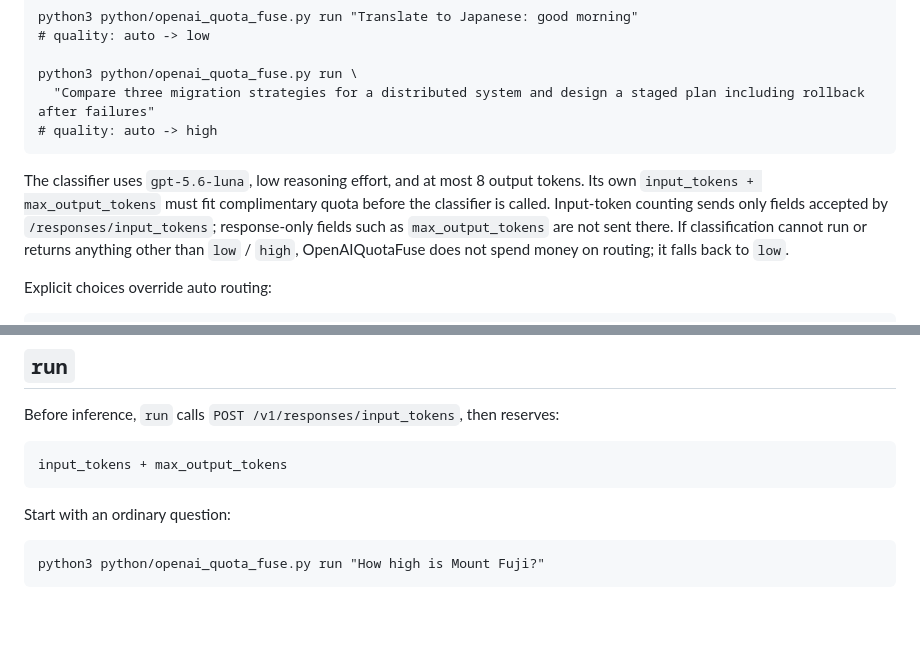
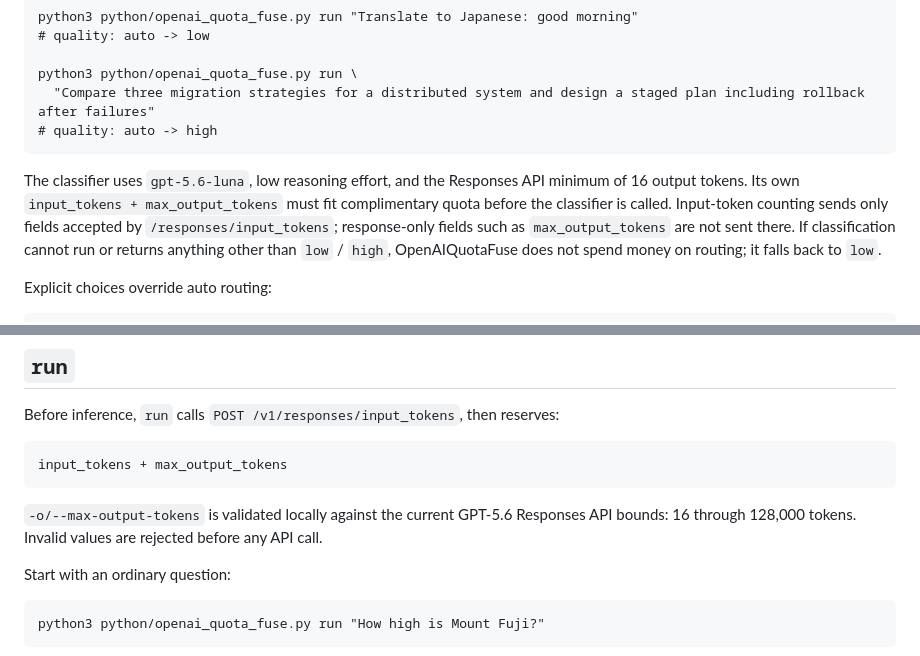
Before and after one commit to oqzl/OpenAIQuotaFuse, a Markdown page: README.md, 2 parts joined by grey strips. GitHub-like rendering; blank space fills up the shorter version.

Commit message:
Document Responses API output token bounds

```diff
--- a/README.md
+++ b/README.md
@@ -35,7 +35,7 @@ See [docs/CODEX_PLUGIN.md](docs/CODEX_PLUGIN.md) for local marketplace installat
       "Compare three migration strategies for a distributed system and design a staged plan including rollback after failures"
     # quality: auto -> high
 
-The classifier uses `gpt-5.6-luna`, low reasoning effort, and at most 8 output tokens. Its own `input_tokens + max_output_tokens` must fit complimentary quota before the classifier is called. Input-token counting sends only fields accepted by `/responses/input_tokens`; response-only fields such as `max_output_tokens` are not sent there. If classification cannot run or returns anything other than `low` / `high`, OpenAIQuotaFuse does not spend money on routing; it falls back to `low`.
+The classifier uses `gpt-5.6-luna`, low reasoning effort, and the Responses API minimum of 16 output tokens. Its own `input_tokens + max_output_tokens` must fit complimentary quota before the classifier is called. Input-token counting sends only fields accepted by `/responses/input_tokens`; response-only fields such as `max_output_tokens` are not sent there. If classification cannot run or returns anything other than `low` / `high`, OpenAIQuotaFuse does not spend money on routing; it falls back to `low`.
 
 Explicit choices override auto routing:
 
@@ -78,6 +78,8 @@ OpenAI does not currently provide a documented runtime API here for reliable pre
 Before inference, `run` calls `POST /v1/responses/input_tokens`, then reserves:
 
     input_tokens + max_output_tokens
+
+`-o/--max-output-tokens` is validated locally against the current GPT-5.6 Responses API bounds: 16 through 128,000 tokens. Invalid values are rejected before any API call.
 
 Start with an ordinary question:
 
```
